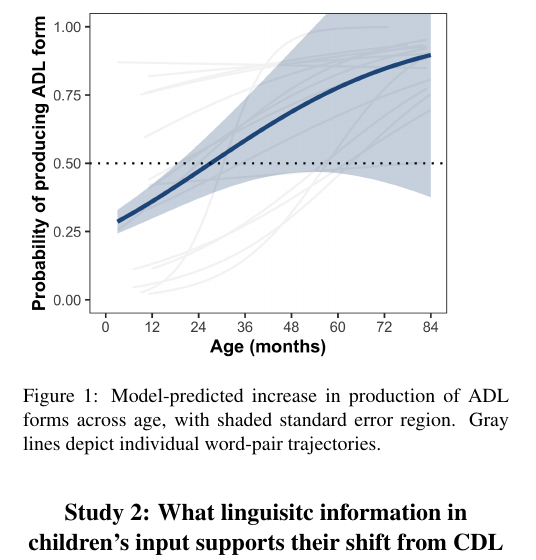
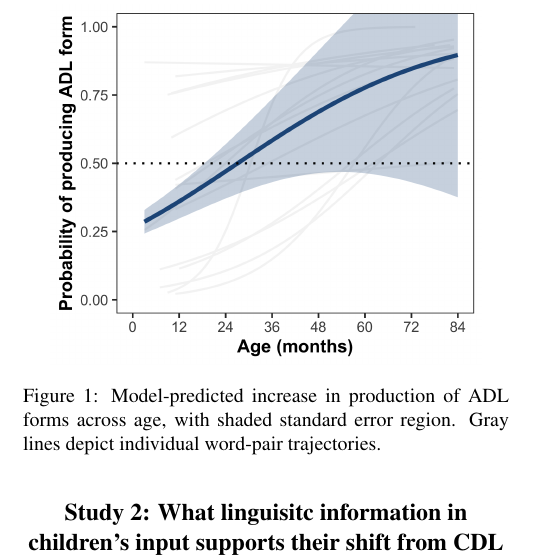
Before and after one commit to kennedycasey/RegisterShift, a LaTeX paper (writing/CogSci2022-register/CogSci2022-register.tex): part of one column of page 3 of 8, cut so that both start at the same text. Compiled offline with pdfLaTeX.

Commit message:
fig fixes

```diff
--- a/writing/CogSci2022-register/CogSci2022-register.tex
+++ b/writing/CogSci2022-register/CogSci2022-register.tex
@@ -344,7 +344,9 @@ well as in LDP corpus (\(\beta\) = 0.38, \emph{SE} = 0.04, \emph{t} =
 \begin{CodeChunk}
 \begin{figure}[h]
 
-\includegraphics{figs/shift-timing-fig-1} \hfill{}
+{\centering \includegraphics{figs/shift-timing-fig-1}
+
+}
 
 \caption[Model-predicted increase in production of ADL forms across age, with shaded standard error region]{Model-predicted increase in production of ADL forms across age, with shaded standard error region. Gray lines depict individual word-pair trajectories.}\label{fig:shift-timing-fig}
 \end{figure}
```
Also changed, not shown: writing/CogSci2022-register/CogSci2022-register.pdf, writing/CogSci2022-register/figs/ling-predictors-fig-1.pdf, writing/CogSci2022-register/figs/shift-timing-bypair-fig-1.pdf, writing/CogSci2022-register/figs/shift-timing-fig-1.pdf, 2 other files.
